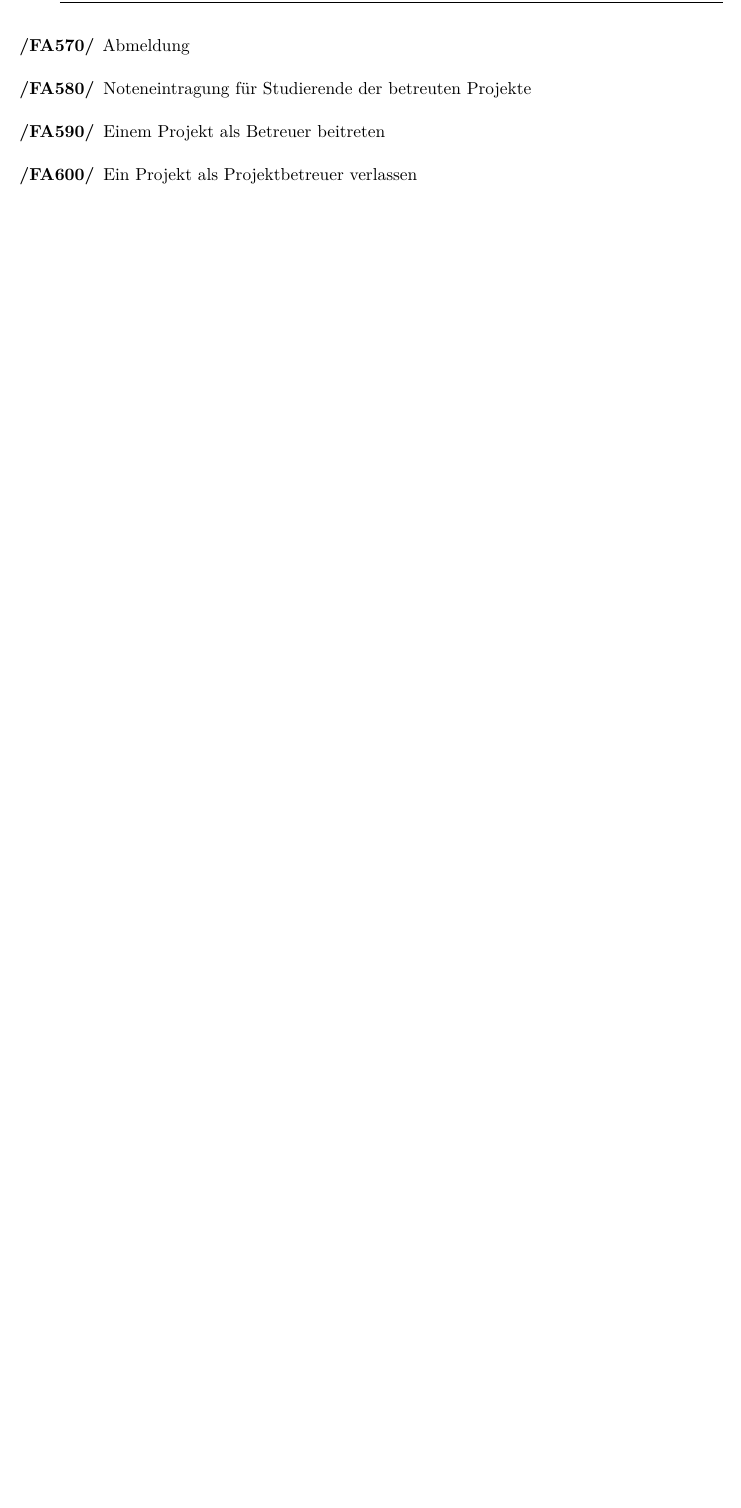
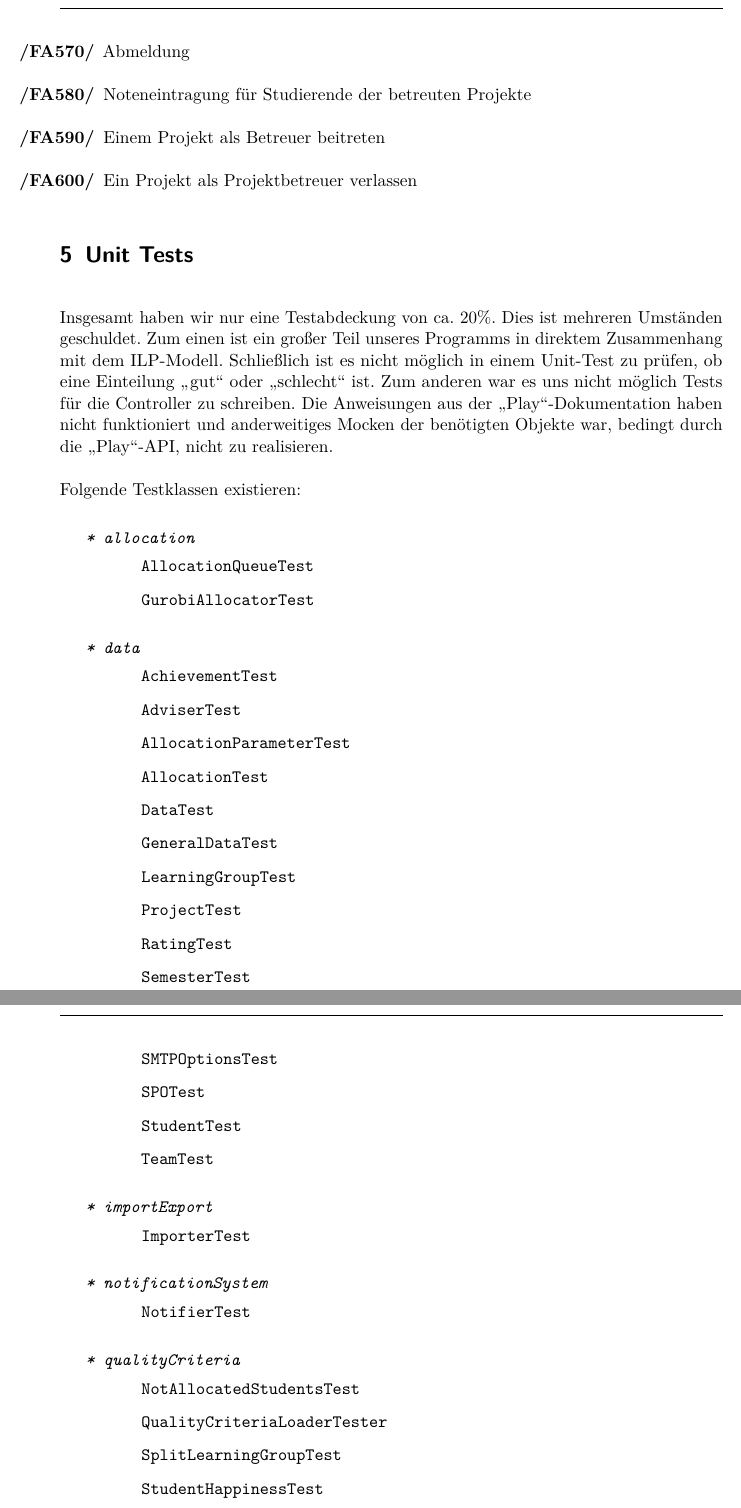
Before and after one commit to EmilDohse/pse_allocation, a LaTeX document (implementierung/dokument/implementierung.tex): part of page 20 of 20 before the commit and two parts of pages 20 and 21 of 21 after it, the two joined at a grey line, cut so that both start at the same text, the shorter picture padded with empty space. Compiled offline with pdfLaTeX.

Commit message:
UnitTest Übersicht

```diff
--- a/implementierung/dokument/implementierung.tex
+++ b/implementierung/dokument/implementierung.tex
@@ -1011,4 +1011,91 @@ PSE und TSE angemeldet sind
 \item Ein Projekt als Projektbetreuer verlassen
 \end{enumerate}
 
+\section{Unit Tests}
 
+Insgesamt haben wir nur eine Testabdeckung von ca. 20\%. Dies ist mehreren Umständen geschuldet.
+Zum einen ist ein großer Teil unseres Programms in direktem Zusammenhang mit dem ILP"=Modell. Schließlich ist es nicht möglich in einem Unit"=Test zu prüfen, ob eine Einteilung \enquote{gut} oder \enquote{schlecht} ist.
+Zum anderen war es uns nicht möglich Tests für die Controller zu schreiben. Die Anweisungen aus der \enquote{Play}"=Dokumentation haben nicht funktioniert und anderweitiges Mocken der benötigten Objekte war, bedingt durch die \enquote{Play}"=API, nicht zu realisieren.
+
+Folgende Testklassen existieren:
+
+\begin{itemPackage}
+	\item allocation
+		\begin{itemClass}
+			\item AllocationQueueTest
+		\end{itemClass}
+		\begin{itemClass}
+			\item GurobiAllocatorTest
+		\end{itemClass}
+\end{itemPackage}
+\begin{itemPackage}
+	\item data
+	\begin{itemClass}
+		\item AchievementTest
+	\end{itemClass}
+	\begin{itemClass}
+		\item AdviserTest
+	\end{itemClass}
+	\begin{itemClass}
+		\item AllocationParameterTest
+	\end{itemClass}
+	\begin{itemClass}
+		\item AllocationTest
+	\end{itemClass}
+	\begin{itemClass}
+		\item DataTest
+	\end{itemClass}
+	\begin{itemClass}
+		\item GeneralDataTest
+	\end{itemClass}
+	\begin{itemClass}
+		\item LearningGroupTest
+	\end{itemClass}
+	\begin{itemClass}
+		\item ProjectTest
+	\end{itemClass}
+	\begin{itemClass}
+		\item RatingTest
+	\end{itemClass}
+	\begin{itemClass}
+		\item SemesterTest
+	\end{itemClass}
+	\begin{itemClass}
+		\item SMTPOptionsTest
+	\end{itemClass}
+	\begin{itemClass}
+		\item SPOTest
+	\end{itemClass}
+	\begin{itemClass}
+		\item StudentTest
+	\end{itemClass}
+	\begin{itemClass}
+		\item TeamTest
+	\end{itemClass}
+\end{itemPackage}
+\begin{itemPackage}
+	\item importExport
+	\begin{itemClass}
+		\item ImporterTest
+	\end{itemClass}
+\end{itemPackage}
+\begin{itemPackage}
+	\item notificationSystem
+	\begin{itemClass}
+		\item NotifierTest
+	\end{itemClass}
+\end{itemPackage}
+\begin{itemPackage}
+	\item qualityCriteria
+	\begin{itemClass}
+		\item NotAllocatedStudentsTest
+	\end{itemClass}
+	\begin{itemClass}
+		\item QualityCriteriaLoaderTester
+	\end{itemClass}
+	\begin{itemClass}
+		\item SplitLearningGroupTest
+	\end{itemClass}
+	\begin{itemClass}
+		\item StudentHappinessTest
+	\end{itemClass}
@@ -1015,3 +1114,4 @@ PSE und TSE angemeldet sind
+\end{itemPackage}
 
 %Muss und wunsch
 
```
Also changed, not shown: implementierung/dokument/implementierung.tex (12 more changed lines).
